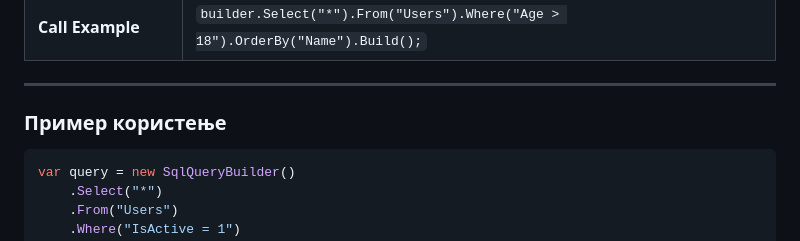
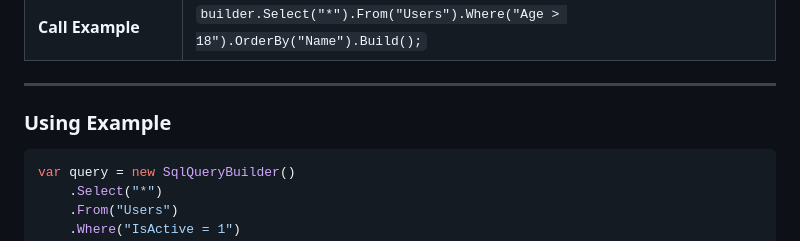
Before and after one commit to vik37/Orchware-Public, a Markdown page: README.md, the part around the change. Drawn GitHub-style.

````diff
--- a/README.md
+++ b/README.md
@@ -151,7 +151,7 @@ private IEnumerable<T> GetDataFromFile<T>(string filename) where T : class, new(
 
 ---
 
-### Пример користење
+### Using Example
 
 ```csharp
 var query = new SqlQueryBuilder()
````
